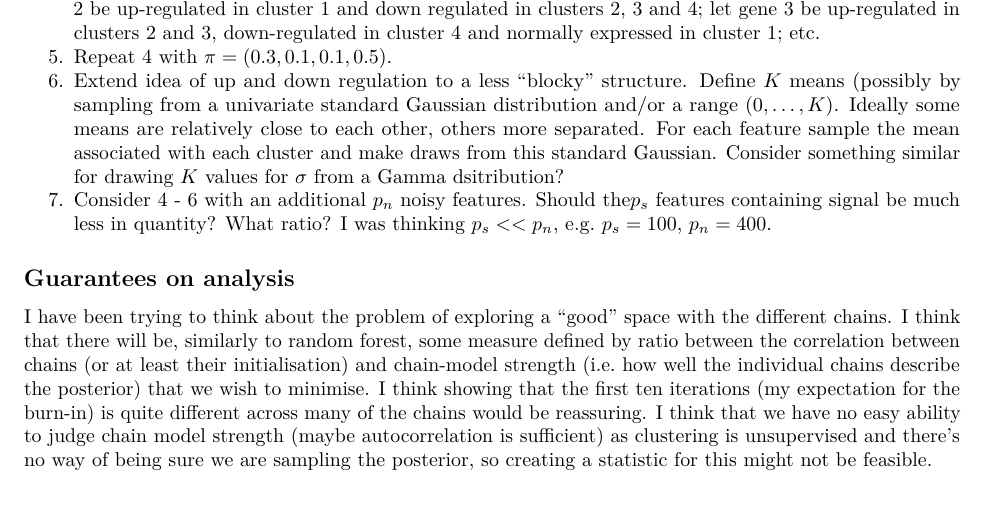
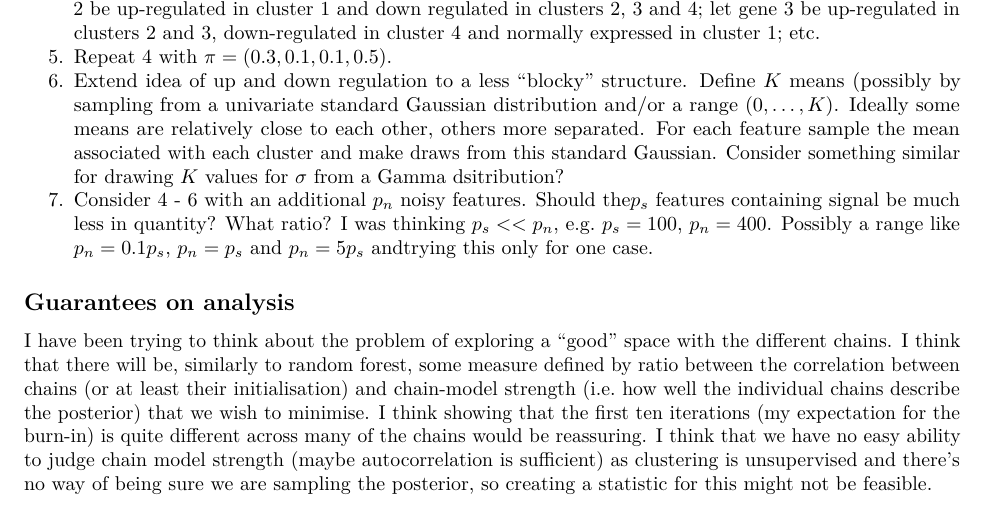
Before and after one commit to stcolema/PhD, an R Markdown document (Meetings/2020_03_18/Update/Update_2020_03_18.Rmd): part of the page, cut so that both start at the same text. The pictures show the output file Meetings/2020_03_18/Update/Update_2020_03_18.pdf that the author committed with the source.

Commit message:
Update for March 18, 2020

```diff
--- a/Meetings/2020_03_18/Update/Update_2020_03_18.Rmd
+++ b/Meetings/2020_03_18/Update/Update_2020_03_18.Rmd
@@ -21,7 +37,7 @@ Note: I use $vec(\cdot)$ to denote a vector of a repeated value.
 4. ``Gene expression'' case. Let each cluster be defined by up/down regulation in a number of genes. Let up regulation be represented by a univariate standard normal with mean 1.5, down regulation be represented by a univariate normal with mean -1.5 and expressing as normal be represented by a univariate Gaussian with mean 0. For example, let gene 1 be uniform across the range $(-2, 2)$; let gene 2 be up-regulated in cluster 1 and down regulated in clusters 2, 3 and 4; let gene 3 be up-regulated in clusters 2 and 3, down-regulated in cluster 4 and normally expressed in cluster 1; etc.
 5. Repeat 4 with $\pi=(0.3, 0.1, 0.1, 0.5)$.
 6. Extend idea of up and down regulation to a less ``blocky'' structure. Define $K$ means (possibly by sampling from a univariate standard Gaussian distribution and/or a range $(0,\ldots, K)$. Ideally some means are relatively close to each other, others more separated. For each feature sample the mean associated with each cluster and make draws from this standard Gaussian. Consider something similar for drawing $K$ values for $\sigma$ from a Gamma dsitribution?
-7. Consider 4 - 6 with an additional $p_n$ noisy features. Should the$p_s$ features containing signal be much less in quantity? What ratio? I was thinking $p_s << p_n$, e.g. $p_s = 100$, $p_n = 400$.
+7. Consider 4 - 6 with an additional $p_n$ noisy features. Should the$p_s$ features containing signal be much less in quantity? What ratio? I was thinking $p_s << p_n$, e.g. $p_s = 100$, $p_n = 400$. Possibly a range like $p_n=0.1 p_s$, $p_n=p_s$ and $p_n = 5 p_s$ andtrying this only for one case.
 
 ## Guarantees on analysis
 I have been trying to think about the problem of exploring a ``good'' space with the different chains. I think that there will be, similarly to random forest, some measure defined by ratio between the correlation between chains (or at least their initialisation) and chain-model strength (i.e. how well the individual chains describe the posterior) that we wish to minimise. I think showing that the first ten iterations (my expectation for the burn-in) is quite different across many of the chains would be reassuring. I think that we have no easy ability to judge chain model strength (maybe autocorrelation is sufficient) as clustering is unsupervised and there's no way of being sure we are sampling the posterior, so creating a statistic for this might not be feasible.
```
Also changed, not shown: Meetings/2020_03_18/Update/Update_2020_03_18.pdf, Meetings/2020_03_18/Update/Update_2020_03_18.Rmd (16 more changed lines).
